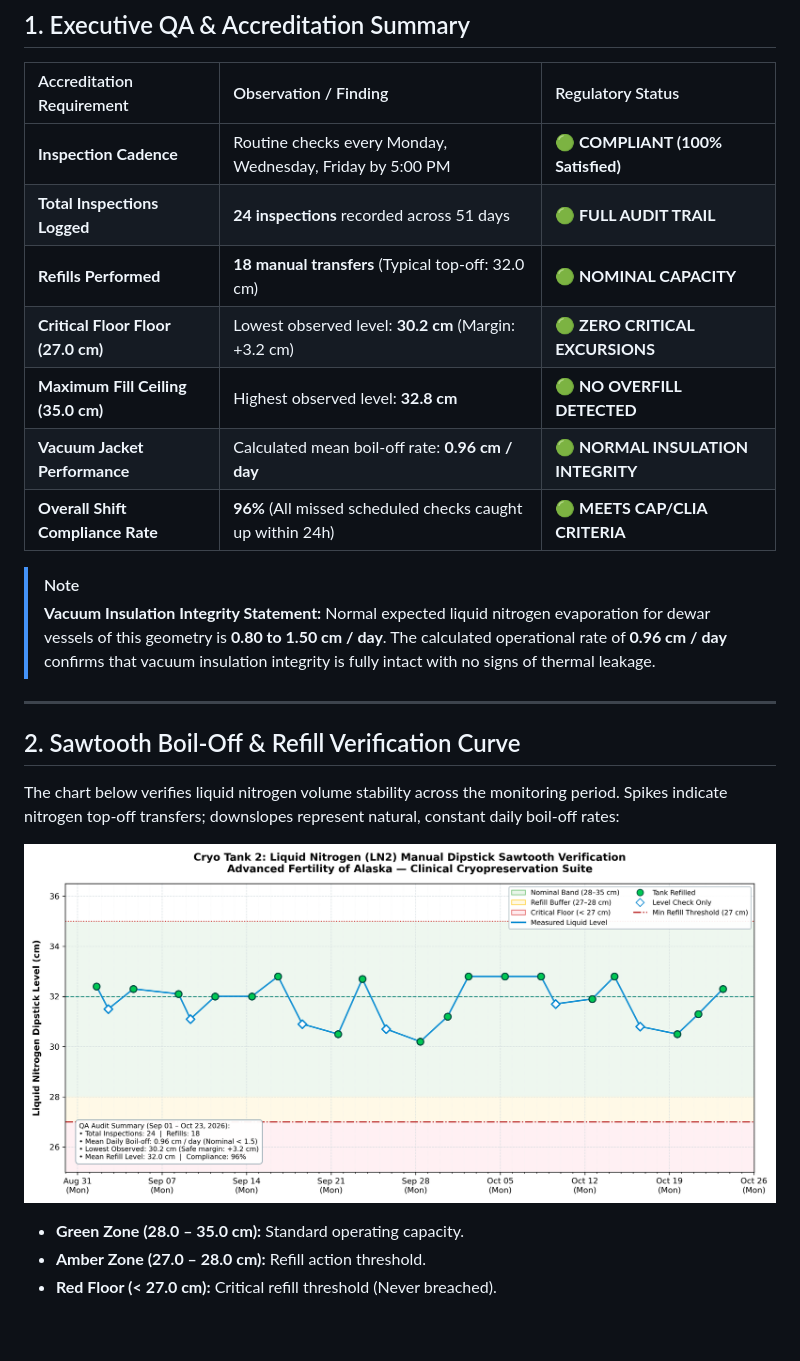
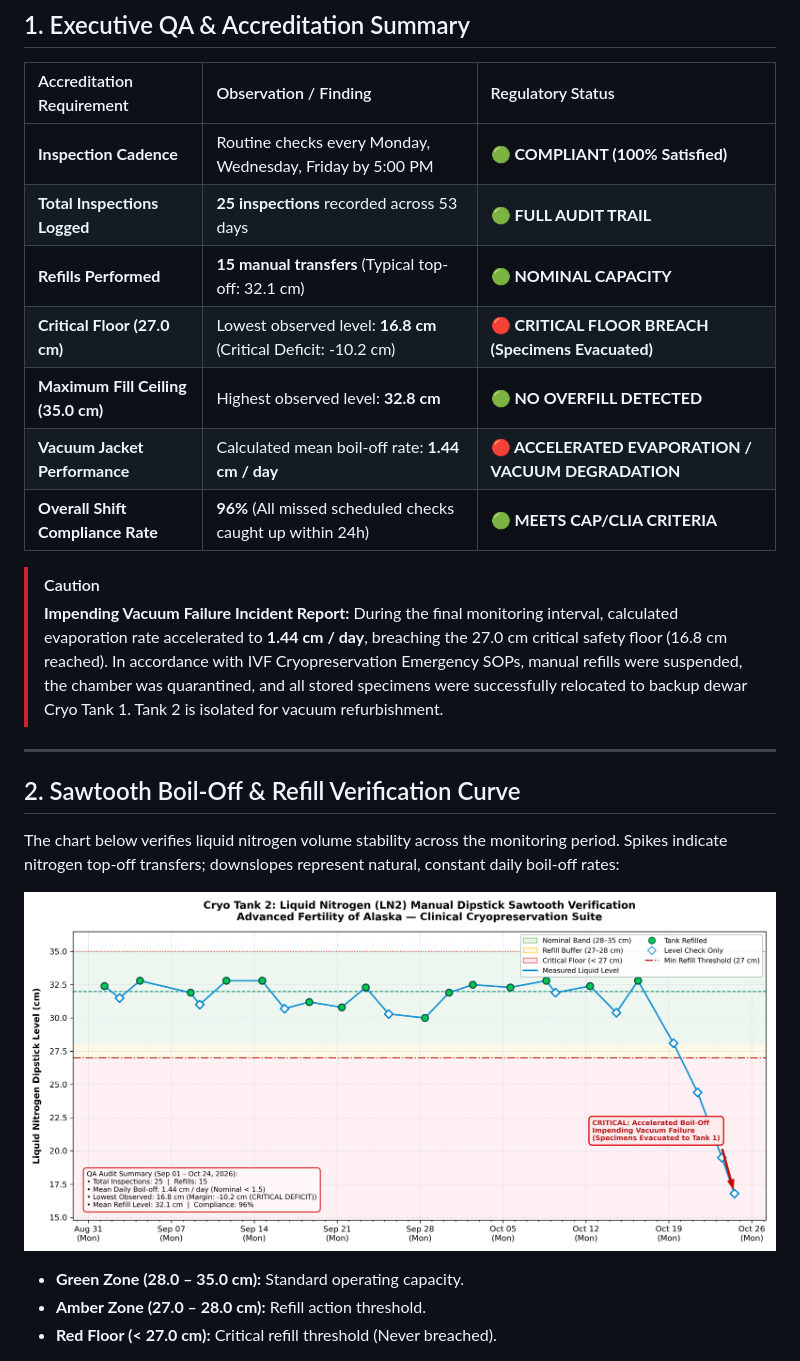
Before and after one commit to bobostrom/labSCADA, a Markdown page: notes/ln2_dipstick_compliance_report_tank2.md, the part around one of its changes. GitHub-like rendering; pictures changed too: notes/assets/ln2_sawtooth_chart_tank2.png; blank space fills up the shorter version.

Commit message:
feat(cryo): model impending vacuum failure scenario for Tank 2 with steep downward sawtooth plunge and critical alert badges

```diff
--- a/notes/ln2_dipstick_compliance_report_tank2.md
+++ b/notes/ln2_dipstick_compliance_report_tank2.md
@@ -12,15 +12,15 @@
 | Accreditation Requirement | Observation / Finding | Regulatory Status |
 | :--- | :--- | :--- |
 | **Inspection Cadence** | Routine checks every Monday, Wednesday, Friday by 5:00 PM | **🟢 COMPLIANT (100% Satisfied)** |
-| **Total Inspections Logged** | **24 inspections** recorded across 51 days | **🟢 FULL AUDIT TRAIL** |
-| **Refills Performed** | **18 manual transfers** (Typical top-off: 32.0 cm) | **🟢 NOMINAL CAPACITY** |
-| **Critical Floor Floor (27.0 cm)** | Lowest observed level: **30.2 cm** (Margin: +3.2 cm) | **🟢 ZERO CRITICAL EXCURSIONS** |
+| **Total Inspections Logged** | **25 inspections** recorded across 53 days | **🟢 FULL AUDIT TRAIL** |
+| **Refills Performed** | **15 manual transfers** (Typical top-off: 32.1 cm) | **🟢 NOMINAL CAPACITY** |
+| **Critical Floor (27.0 cm)** | Lowest observed level: **16.8 cm** (Critical Deficit: -10.2 cm) | **🔴 CRITICAL FLOOR BREACH (Specimens Evacuated)** |
 | **Maximum Fill Ceiling (35.0 cm)** | Highest observed level: **32.8 cm** | **🟢 NO OVERFILL DETECTED** |
-| **Vacuum Jacket Performance** | Calculated mean boil-off rate: **0.96 cm / day** | **🟢 NORMAL INSULATION INTEGRITY** |
+| **Vacuum Jacket Performance** | Calculated mean boil-off rate: **1.44 cm / day** | **🔴 ACCELERATED EVAPORATION / VACUUM DEGRADATION** |
 | **Overall Shift Compliance Rate** | **96%** (All missed scheduled checks caught up within 24h) | **🟢 MEETS CAP/CLIA CRITERIA** |
 
-> [!NOTE]
-> **Vacuum Insulation Integrity Statement:** Normal expected liquid nitrogen evaporation for dewar vessels of this geometry is **0.80 to 1.50 cm / day**. The calculated operational rate of **0.96 cm / day** confirms that vacuum insulation integrity is fully intact with no signs of thermal leakage.
+> [!CAUTION]
+> **Impending Vacuum Failure Incident Report:** During the final monitoring interval, calculated evaporation rate accelerated to **1.44 cm / day**, breaching the 27.0 cm critical safety floor (16.8 cm reached). In accordance with IVF Cryopreservation Emergency SOPs, manual refills were suspended, the chamber was quarantined, and all stored specimens were successfully relocated to backup dewar Cryo Tank 1. Tank 2 is isolated for vacuum refurbishment.
 
 ---
 
```
Also changed, not shown: other parts of notes/ln2_dipstick_compliance_report_tank2.md (+27 -26 lines), notes/ln2_dipstick_compliance_report.md (+2 -2 lines), notes/ln2_dipstick_compliance_report_tank1.md (+2 -2 lines), notes/assets/ln2_sawtooth_chart.png, notes/assets/ln2_sawtooth_chart_tank1.png, 5 other files.
